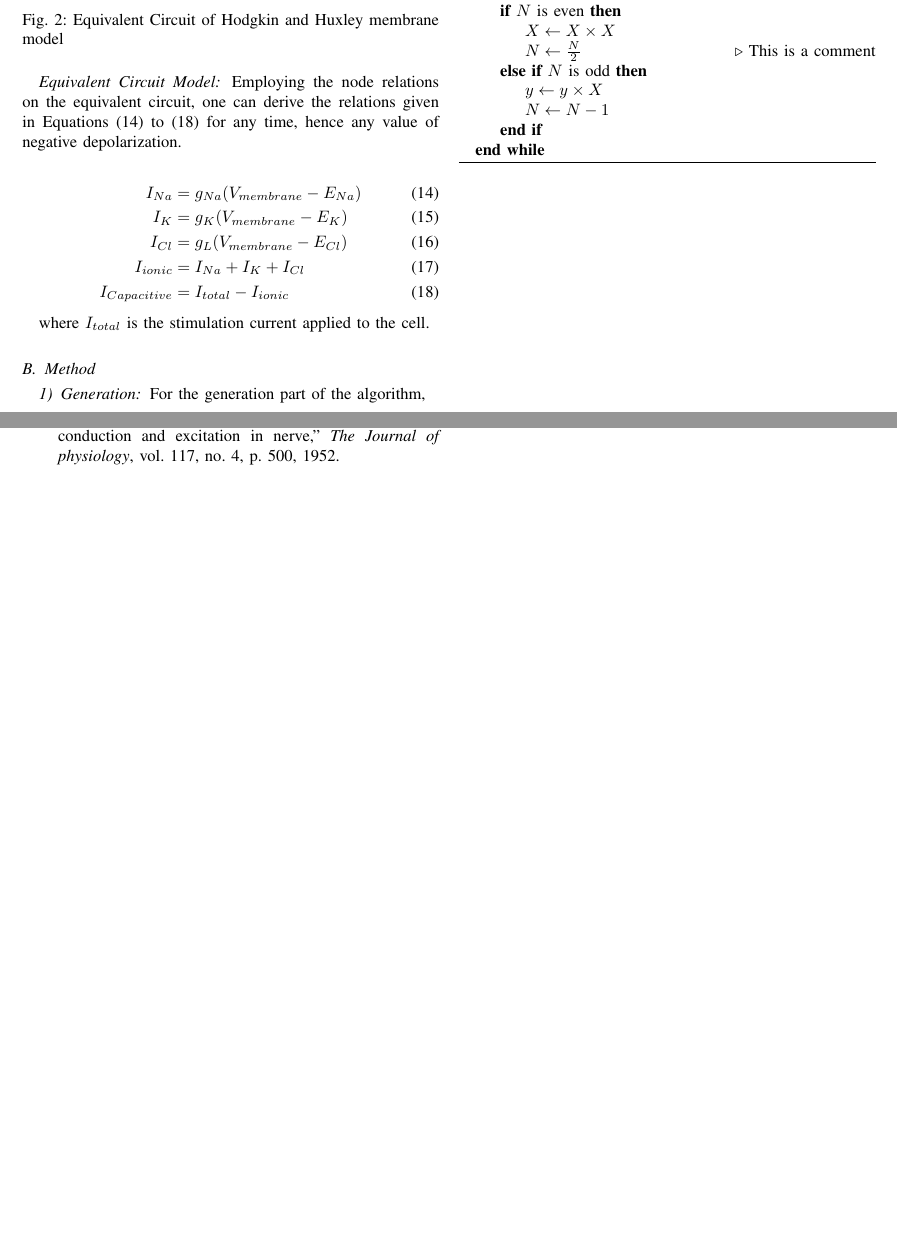
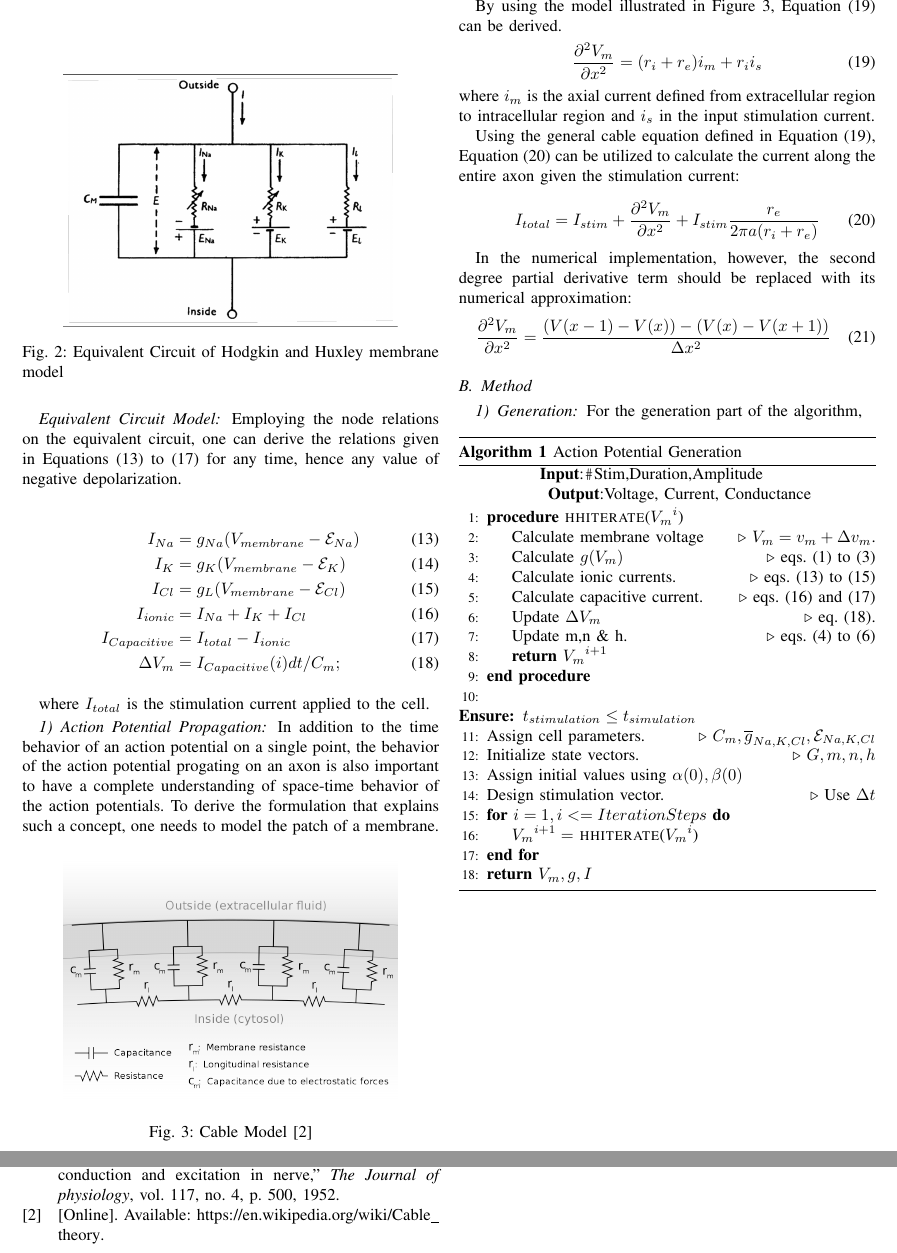
Before and after one commit to kutay-ugurlu/Hodgkin-Huxley-Membrane-Model, a LaTeX paper (report/report.tex): two parts of pages 2 and 3 of 3 before the commit and two parts of pages 2 and 4 of 4 after it, joined at a grey line, cut at the place of the change, the shorter picture padded with empty space. Compiled offline with pdfLaTeX; an older LaTeX class or package is replaced by its successor.

Commit message:
report update

```diff
--- a/report/report.tex
+++ b/report/report.tex
@@ -20,6 +20,7 @@
 \usepackage{cleveref}
 \usepackage{algorithm}
 \usepackage{algpseudocode}
+\usepackage{physics}
 
 \addbibresource{report.bib}
 \title{Hodgkin and Huxley Cell Membrane Model Simulation}
@@ -89,14 +90,42 @@ The activation and inactivation parameters given in \Cref{eqn:pdv1,eqn:pdv2,eqn:
 Employing the node relations on the equivalent circuit, one can derive the relations given in \Cref{eqn:node1,eqn:node2,eqn:node3,eqn:kirch1,eqn:kirch2} for any time, hence any value of negative depolarization.
 
 \begin{align}
-    I_{Na} &= g_{Na}(V_{membrane} - E_{Na}) \label{eqn:node1}\\
-    I_{K} &= g_{K}(V_{membrane} - E_{K}) \label{eqn:node2}\\
-    I_{Cl} &= g_{L}(V_{membrane} - E_{Cl}) \label{eqn:node3}\\
+    I_{Na} &= g_{Na}(V_{membrane} - \mathcal{E}_{Na}) \label{eqn:node1}\\
+    I_{K} &= g_{K}(V_{membrane} - \mathcal{E}_{K}) \label{eqn:node2}\\
+    I_{Cl} &= g_{L}(V_{membrane} - \mathcal{E}_{Cl}) \label{eqn:node3}\\
     I_{ionic} &= I_{Na} + I_{K} + I_{Cl} \label{eqn:kirch1}\\
-    I_{Capacitive} &= I_{total} - I_{ionic} \label{eqn:kirch2}
+    I_{Capacitive} &= I_{total} - I_{ionic} \label{eqn:kirch2}\\
+    \Delta V_m &= I_{Capacitive}(i)dt / C_m; \label{eqn:cap}
 \end{align}
 
 where $I_{total}$ is the stimulation current applied to the cell.
+
+\subsubsection{Action Potential Propagation}
+
+In addition to the time behavior of an action potential on a single point, the behavior of the action potential  progating on an axon is also important to have a complete understanding of space-time behavior of the action potentials. To derive the formulation that explains such a concept, one needs to model the patch of a membrane.
+
+\begin{figure}[h]
+\centering
+\includegraphics[width=0.8\textwidth]{1200px-Cable_theory_Neuron_RC_circuit_v3.svg.png}
+\caption{Cable Model \cite{CableTheory}}\label{fig:approp}
+\end{figure}
+
+By using the model illustrated in \Cref{fig:approp}, \Cref*{eqn:cable} can be derived.
+\begin{equation}
+    \pdv[2]{V_m}{x} = (r_i+r_e) i_m + r_i i_s \label{eqn:cable}
+\end{equation}
+where $i_m$ is the axial current defined from extracellular region to intracellular region and $i_s$ in the input stimulation current.
+
+Using the general cable equation defined in \Cref{eqn:cable}, \Cref{eqn:num} can be utilized to calculate the current along the entire axon given the stimulation current:
+
+\begin{equation}
+    I_{total} = I_{stim} + \pdv[2]{V_m}{x} + I_{stim} \frac{r_e}{2\pi a (r_i+r_e)} \label{eqn:num}
+\end{equation}
+
+In the numerical implementation, however, the second degree partial derivative term should be replaced with its numerical approximation:
+\begin{equation}
+    \pdv[2]{V_m}{x} = \frac{(V(x-1)-V(x))-(V(x)-V(x+1))}{\Delta x^2}
+\end{equation}
 
 \subsection{Method}
 \subsubsection{Generation}
@@ -114,9 +136,25 @@ For the generation part of the algorithm,
-    \While{$N \neq 0$}
-    \If{$N$ is even}
-        \State $X \gets X \times X$
-        \State $N \gets \frac{N}{2}$  \Comment{This is a comment}
-    \ElsIf{$N$ is odd}
-        \State $y \gets y \times X$
-        \State $N \gets N - 1$
-    \EndIf
-    \EndWhile
+    \caption{Action Potential Generation}\label{alg:apgen}
+    \hspace*{\algorithmicindent}\textbf{Input}:\texttt{\#}Stim,Duration,Amplitude\newline
+    \hspace*{\algorithmicindent}\textbf{Output}:Voltage, Current, Conductance
+    \begin{algorithmic}[1]
+    \Procedure{hhiterate}{${V_m}^{i}$} \label{proc:hhiterate}
+        \State Calculate membrane voltage \Comment{$V_m = v_m + \Delta v_m$}.
+        \State Calculate $g(V_m)$ \Comment{\cref{eq:g1,eq:g2,eq:g3}}
+        \State Calculate ionic currents. \Comment{\cref{eqn:node1,eqn:node2,eqn:node3}}
+        \State Calculate capacitive current. \Comment{\cref{eqn:kirch1,eqn:kirch2}}
+        \State Update $\Delta V_m$ \Comment{\cref{eqn:cap}}.
+        \State Update m,n \& h. \Comment{\cref{eqn:pdv1,eqn:pdv2,eqn:pdv3}}
+        \State \textbf{return} ${V_m}^{i+1}$
+    \EndProcedure \\
+
+    \Ensure $t_{stimulation} \le t_{simulation}$
+    \State Assign cell parameters. \Comment{$C_m, \overline{g}_{Na,K,Cl}, \mathcal{E}_{Na,K,Cl}$}
+    \State Initialize state vectors. \Comment{$G,m,n,h$}
+    \State Assign initial values using $\alpha(0),\beta(0)$
+    \State Design stimulation vector. \Comment{Use $\Delta t$}
+    \For{$i=1, i<=Iteration Steps$}
+        \State ${V_m}^{i+1} =$ \Call{hhiterate}{${V_m}^{i}$}
+    \EndFor
+    \State \textbf{return} $V_m, g, I$
+    \end{algorithmic}
+\end{algorithm}
```
Also changed, not shown: report/report.bib (+2 -0 lines), report/1200px-Cable_theory_Neuron_RC_circuit_v3.svg.png (added), report/report.pdf, report/report.tex (32 more changed lines), 1 other file.
